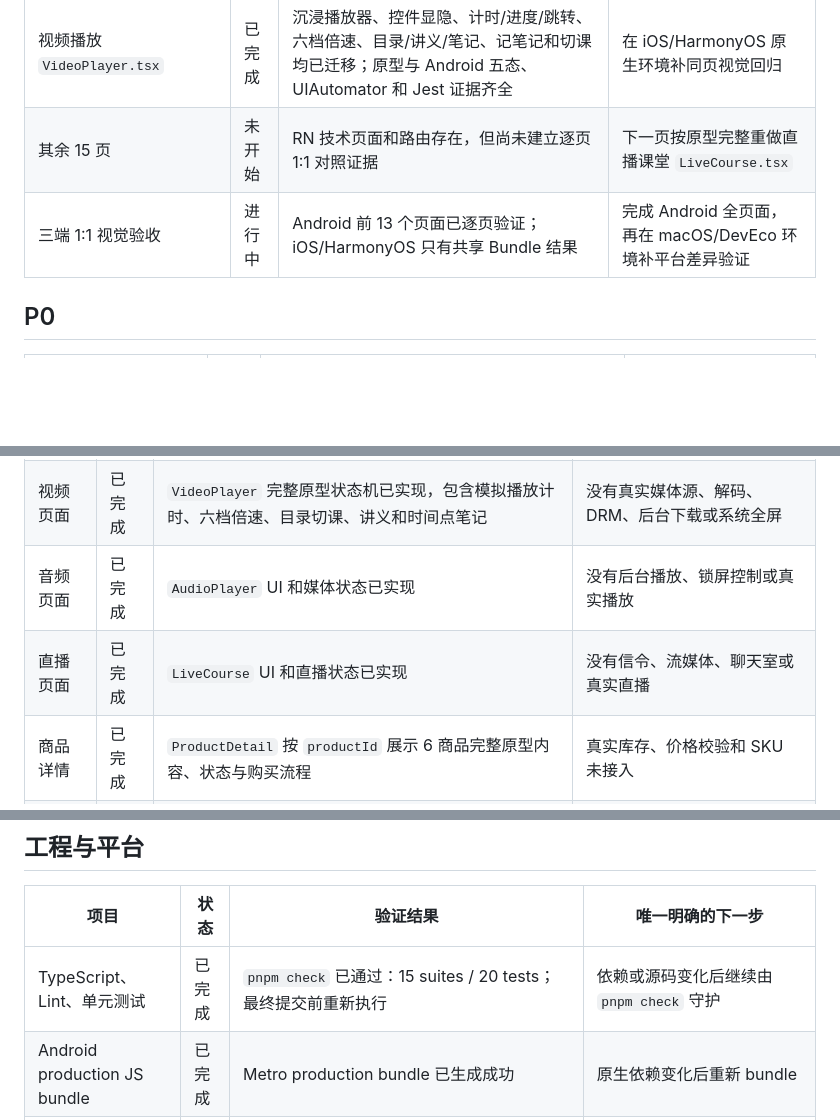
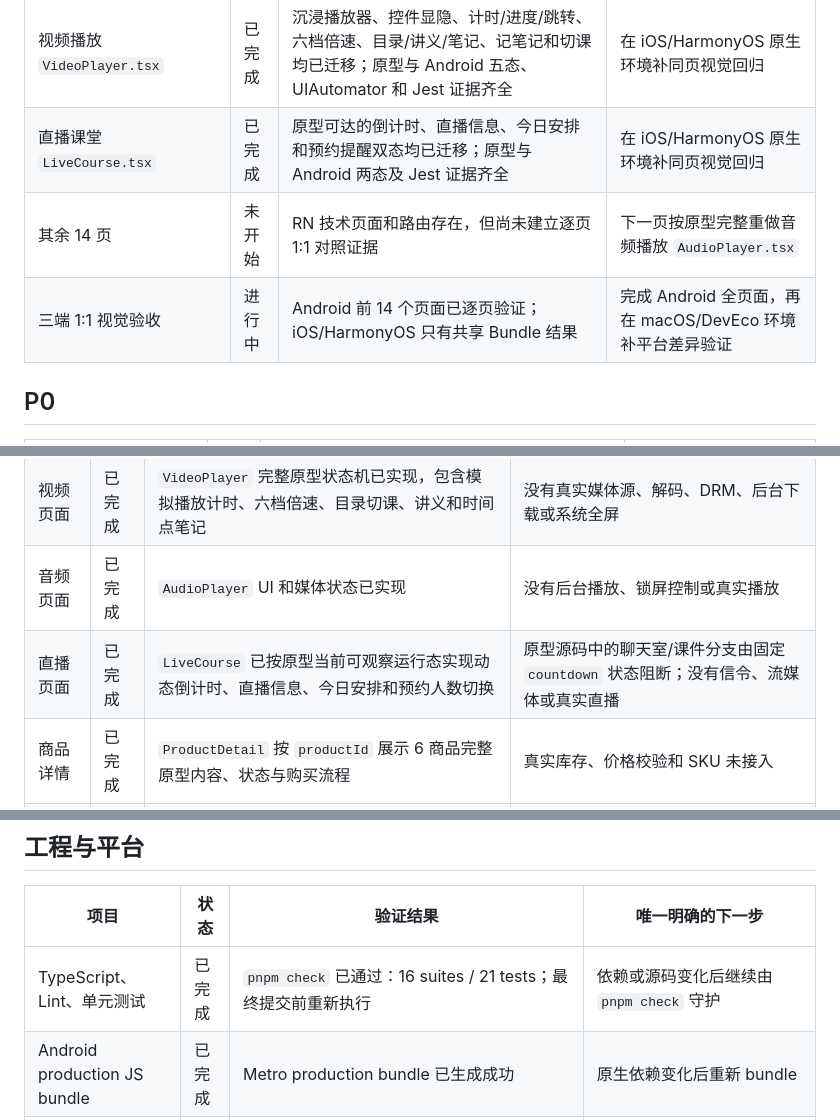
Before and after one commit to Ryan-0919/debaoapp, a Markdown page: debao-mobile/docs/PROGRESS.md, 3 parts joined by grey strips. Drawn GitHub-style; blank space fills up the shorter version.

```diff
--- a/debao-mobile/docs/PROGRESS.md
+++ b/debao-mobile/docs/PROGRESS.md
@@ -25,8 +25,9 @@
 | 购买成功 `PurchaseSuccess.tsx` | 已完成 | 自动开通/预约开课双状态、商品-课程关联、课程/订单/首页入口均已迁移；原型两态、Android 两态、UIAutomator 和 Jest 证据齐全 | 在 iOS/HarmonyOS 原生环境补同页视觉回归 |
 | 课程详情 `CourseDetail.tsx` | 已完成 | c1 已购/c2 未购、完整章节、完成/当前/未学三态、章节开合和视频/商品导航均已迁移；原型三态、Android 三态、UIAutomator 和 Jest 证据齐全 | 在 iOS/HarmonyOS 原生环境补同页视觉回归 |
 | 视频播放 `VideoPlayer.tsx` | 已完成 | 沉浸播放器、控件显隐、计时/进度/跳转、六档倍速、目录/讲义/笔记、记笔记和切课均已迁移；原型与 Android 五态、UIAutomator 和 Jest 证据齐全 | 在 iOS/HarmonyOS 原生环境补同页视觉回归 |
-| 其余 15 页 | 未开始 | RN 技术页面和路由存在，但尚未建立逐页 1:1 对照证据 | 下一页按原型完整重做直播课堂 `LiveCourse.tsx` |
-| 三端 1:1 视觉验收 | 进行中 | Android 前 13 个页面已逐页验证；iOS/HarmonyOS 只有共享 Bundle 结果 | 完成 Android 全页面，再在 macOS/DevEco 环境补平台差异验证 |
+| 直播课堂 `LiveCourse.tsx` | 已完成 | 原型可达的倒计时、直播信息、今日安排和预约提醒双态均已迁移；原型与 Android 两态及 Jest 证据齐全 | 在 iOS/HarmonyOS 原生环境补同页视觉回归 |
+| 其余 14 页 | 未开始 | RN 技术页面和路由存在，但尚未建立逐页 1:1 对照证据 | 下一页按原型完整重做音频播放 `AudioPlayer.tsx` |
+| 三端 1:1 视觉验收 | 进行中 | Android 前 14 个页面已逐页验证；iOS/HarmonyOS 只有共享 Bundle 结果 | 完成 Android 全页面，再在 macOS/DevEco 环境补平台差异验证 |
 
 ## P0
 
@@ -50,7 +51,7 @@
 | 课程详情 | 已完成 | `CourseDetail` 按 `courseId` 展示 c1/c2 完整原型数据，支持章节开合及携带 `lessonId` 的视频导航 | 课程授权状态仍为原型静态 Mock |
 | 视频页面 | 已完成 | `VideoPlayer` 完整原型状态机已实现，包含模拟播放计时、六档倍速、目录切课、讲义和时间点笔记 | 没有真实媒体源、解码、DRM、后台下载或系统全屏 |
 | 音频页面 | 已完成 | `AudioPlayer` UI 和媒体状态已实现 | 没有后台播放、锁屏控制或真实播放 |
-| 直播页面 | 已完成 | `LiveCourse` UI 和直播状态已实现 | 没有信令、流媒体、聊天室或真实直播 |
+| 直播页面 | 已完成 | `LiveCourse` 已按原型当前可观察运行态实现动态倒计时、直播信息、今日安排和预约人数切换 | 原型源码中的聊天室/课件分支由固定 `countdown` 状态阻断；没有信令、流媒体或真实直播 |
 | 商品详情 | 已完成 | `ProductDetail` 按 `productId` 展示 6 商品完整原型内容、状态与购买流程 | 真实库存、价格校验和 SKU 未接入 |
 | 购买结果 | 已完成 | Mock 支付后按商品展示自动开通/预约开课，并连接关联课程、课程 Tab、订单和首页 | 不会调用支付 SDK，也不会真实扣款 |
 | 订单列表 | 已完成 | `OrderList` 展示本地 Mock 订单 | 真实分页、刷新和服务端状态未接入 |
@@ -76,7 +77,7 @@
 
 | 项目 | 状态 | 验证结果 | 唯一明确的下一步 |
 |---|---|---|---|
-| TypeScript、Lint、单元测试 | 已完成 | `pnpm check` 已通过：15 suites / 20 tests；最终提交前重新执行 | 依赖或源码变化后继续由 `pnpm check` 守护 |
+| TypeScript、Lint、单元测试 | 已完成 | `pnpm check` 已通过：16 suites / 21 tests；最终提交前重新执行 | 依赖或源码变化后继续由 `pnpm check` 守护 |
 | Android production JS bundle | 已完成 | Metro production bundle 已生成成功 | 原生依赖变化后重新 bundle |
 | Android 原生构建与安装 | 已完成 | Debug APK 构建成功，并在 `Debao_API_36`（API 36 / x86_64）完成安装、冷启动、首页截图和五 Tab 烟雾测试；进程保持前台且无运行期崩溃 | 继续完成返回、键盘、旋转、小屏及真机矩阵 |
 | iOS production JS bundle | 已完成 | Windows 上 production JS bundle 已生成成功 | 原生依赖变化后在 macOS 再次 bundle |
```
Also changed, not shown: debao-mobile/docs/PAGE_PARITY_MATRIX.md (+10 -1 lines), debao-mobile/docs/TESTING.md (+9 -1 lines), debao-mobile/docs/screenshots/android-live-course-countdown.png (added), debao-mobile/docs/screenshots/android-live-course-subscribed.png (added), debao-mobile/docs/screenshots/figma-live-course-countdown.png (added), debao-mobile/docs/screenshots/figma-live-course-subscribed.png (added), 6 other files.
